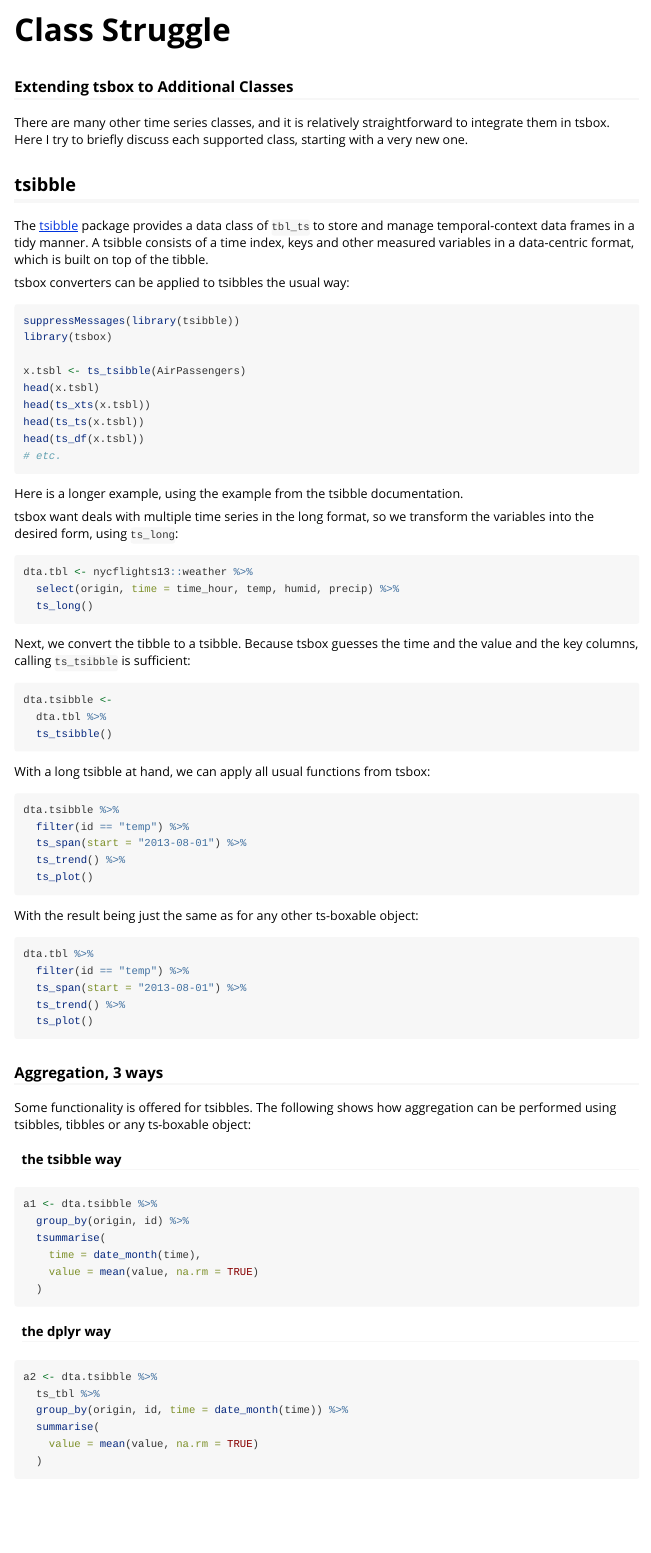
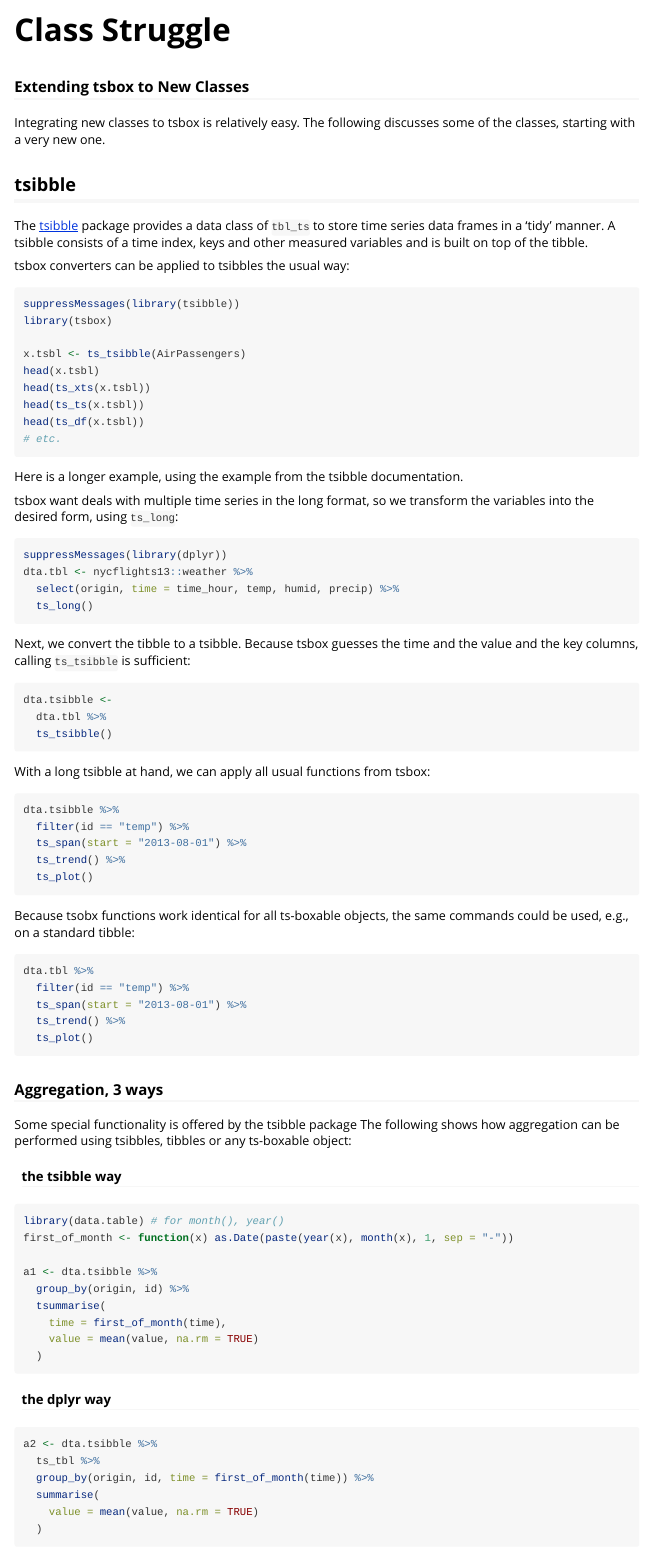
Before and after one commit to ropensci/tsbox, an R Markdown document (vignettes/class-struggle.Rmd): the page in a window 1100 px wide, from its top. Rendered offline with R 4.5, knitr and Pandoc, with nearby package versions.

Commit message:
tsibble fixes

````diff
--- a/_pkgdown.yml
+++ b/_pkgdown.yml
@@ -111,6 +111,8 @@
       href: articles/ts-functions.html
     - text: Time Conversion and Reguarization
       href: articles/convert.html
+    - text: Extending tsbox to new classes
+      href: articles/class-struggle.html
     # - text: Extending tsbox
     #   href: articles/class-struggle.html
   - text: News
--- a/vignettes/class-struggle.Rmd
+++ b/vignettes/class-struggle.Rmd
@@ -1,6 +1,6 @@
 ---
 title: "Class Struggle"
-subtitle: "Extending tsbox to Additional Classes"
+subtitle: "Extending tsbox to New Classes"
 output: rmarkdown::html_vignette
 vignette: >
   %\VignetteIndexEntry{introduction}
@@ -8,16 +8,15 @@
   %\VignetteEncoding{UTF-8}
 ---
 
-There are many other time series classes, and it is relatively straightforward
-to integrate them in tsbox. Here I try to briefly discuss each supported class,
-starting with a very new one.
+Integrating new classes to tsbox is relatively easy. The following discusses
+some of the classes, starting with a very new one.
 
 ## tsibble
 
 The [tsibble](http://pkg.earo.me/tsibble/) package provides a data class of
-`tbl_ts` to store and manage temporal-context data frames in a tidy manner. A
-tsibble consists of a time index, keys and other measured variables in a
-data-centric format, which is built on top of the tibble.
+`tbl_ts` to store time series data frames in a 'tidy' manner. A tsibble consists
+of a time index, keys and other measured variables and is built on top of the
+tibble.
 
 tsbox converters can be applied to tsibbles the usual way:
 
@@ -40,6 +39,7 @@
 the variables into the desired form, using `ts_long`:
 
 ```r
+suppressMessages(library(dplyr))
 dta.tbl <- nycflights13::weather %>%
   select(origin, time = time_hour, temp, humid, precip) %>%
   ts_long()
@@ -62,7 +62,8 @@
   ts_plot()
 ```
 
-With the result being just the same as for any other ts-boxable object:
+Because tsobx functions work identical for all ts-boxable objects, the same commands could be used, e.g., on a standard tibble:
+
 ```r
 dta.tbl %>%
   filter(id == "temp") %>%
@@ -74,16 +75,20 @@
 
 ### Aggregation, 3 ways
 
-Some functionality is offered for tsibbles. The following shows how aggregation
-can be performed using tsibbles, tibbles or any ts-boxable object:
+Some special functionality is offered by the tsibble package The following shows
+how aggregation can be performed using tsibbles, tibbles or any ts-boxable
+object:
 
 #### the tsibble way
 
 ```r
+library(data.table) # for month(), year()
+first_of_month <- function(x) as.Date(paste(year(x), month(x), 1, sep = "-"))
+
 a1 <- dta.tsibble %>%
   group_by(origin, id) %>%
   tsummarise(
-    time = date_month(time),
+    time = first_of_month(time),
     value = mean(value, na.rm = TRUE)
   )
 ```
@@ -93,7 +98,7 @@
 ```r
 a2 <- dta.tsibble %>%
   ts_tbl %>%
-  group_by(origin, id, time = date_month(time)) %>%
+  group_by(origin, id, time = first_of_month(time)) %>%
   summarise(
     value = mean(value, na.rm = TRUE)
   )
````
Also changed, not shown: R/to_from_tsibble.R (+3 -1 lines), R/to_from_tslist.R (+2 -2 lines), R/ts_frequency.R (+1 -1 lines), vignettes/class-struggle.Rmd (2 more changed lines), 38 other files.
